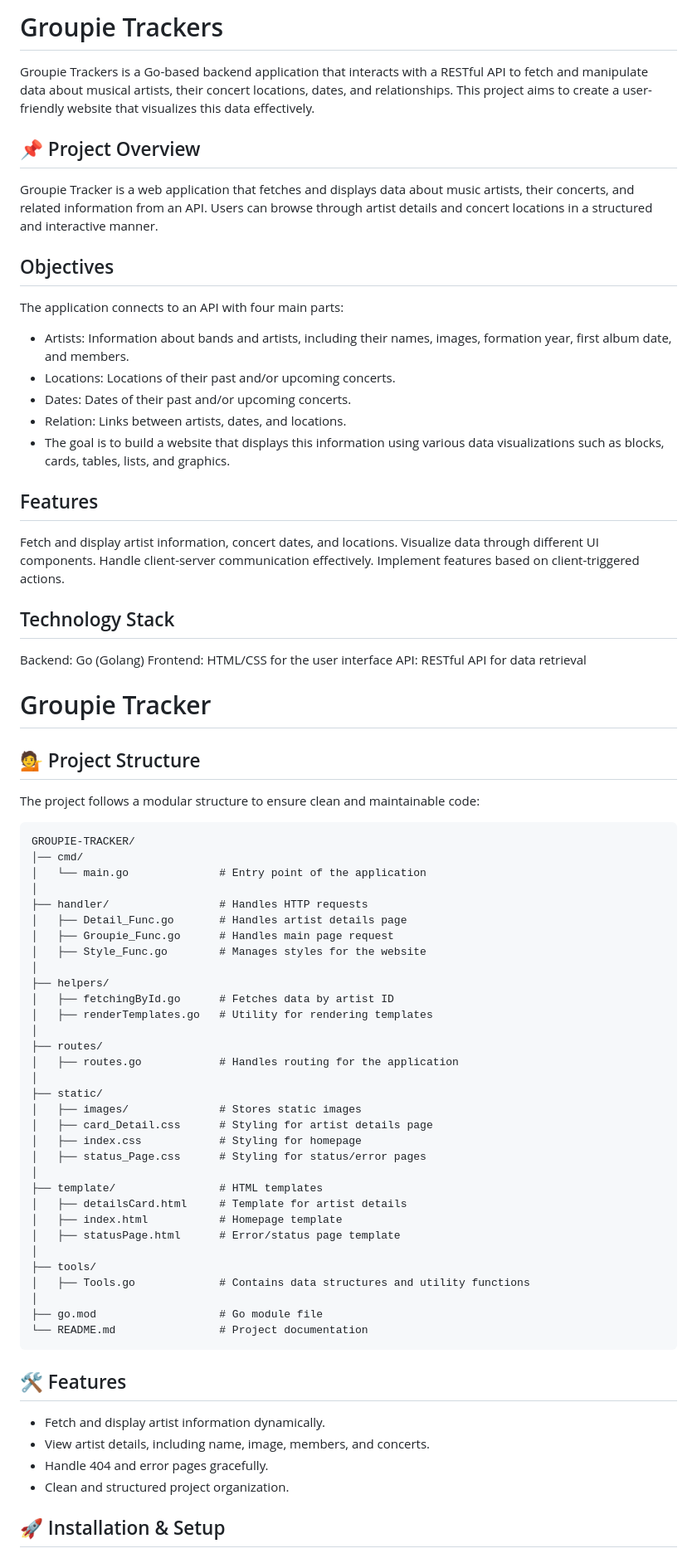
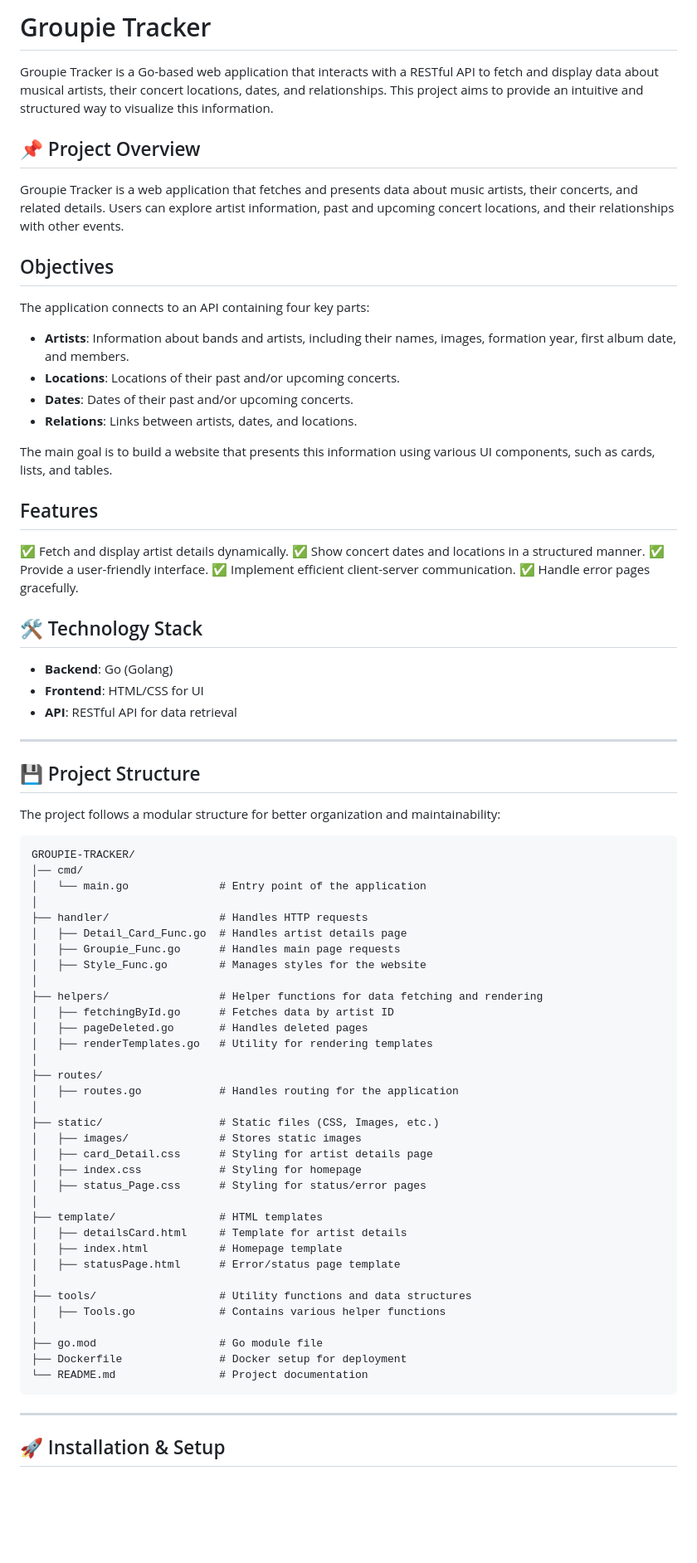
Before and after one commit to RedaAz07/groupie-tracker, a Markdown page: README.md, the part around the change printed below. Shown: that part at 83% size. Drawn GitHub-style; blank space fills up the shorter version.

````diff
--- a/README.md
+++ b/README.md
@@ -1,33 +1,41 @@
-# Groupie Trackers
-Groupie Trackers is a Go-based backend application that interacts with a RESTful API to fetch and manipulate data about musical artists, their concert locations, dates, and relationships. This project aims to create a user-friendly website that visualizes this data effectively.
+# Groupie Tracker
+
+Groupie Tracker is a Go-based web application that interacts with a RESTful API to fetch and display data about musical artists, their concert locations, dates, and relationships. This project aims to provide an intuitive and structured way to visualize this information.
 
 ## 📌 Project Overview
-Groupie Tracker is a web application that fetches and displays data about music artists, their concerts, and related information from an API. Users can browse through artist details and concert locations in a structured and interactive manner.
+
+Groupie Tracker is a web application that fetches and presents data about music artists, their concerts, and related details. Users can explore artist information, past and upcoming concert locations, and their relationships with other events.
 
 ## Objectives
-The application connects to an API with four main parts:
 
-- Artists: Information about bands and artists, including their names, images, formation year, first album date, and members.
-- Locations: Locations of their past and/or upcoming concerts.
-- Dates: Dates of their past and/or upcoming concerts.
-- Relation: Links between artists, dates, and locations.
-- The goal is to build a website that displays this information using various data visualizations such as blocks, cards, tables, lists, and graphics.
+The application connects to an API containing four key parts:
+
+- **Artists**: Information about bands and artists, including their names, images, formation year, first album date, and members.
+- **Locations**: Locations of their past and/or upcoming concerts.
+- **Dates**: Dates of their past and/or upcoming concerts.
+- **Relations**: Links between artists, dates, and locations.
+
+The main goal is to build a website that presents this information using various UI components, such as cards, lists, and tables.
 
 ## Features
-Fetch and display artist information, concert dates, and locations.
-Visualize data through different UI components.
-Handle client-server communication effectively.
-Implement features based on client-triggered actions.
-## Technology Stack
-Backend: Go (Golang)
-Frontend: HTML/CSS for the user interface
-API: RESTful API for data retrieval
-# Groupie Tracker
 
+✅ Fetch and display artist details dynamically.
+✅ Show concert dates and locations in a structured manner.
+✅ Provide a user-friendly interface.
+✅ Implement efficient client-server communication.
+✅ Handle error pages gracefully.
 
+## 🛠 Technology Stack
 
-## 💁️ Project Structure
-The project follows a modular structure to ensure clean and maintainable code:
+- **Backend**: Go (Golang)
+- **Frontend**: HTML/CSS for UI
+- **API**: RESTful API for data retrieval
+
+---
+
+## 💾 Project Structure
+
+The project follows a modular structure for better organization and maintainability:
 
 ```
 GROUPIE-TRACKER/
@@ -35,18 +43,19 @@ GROUPIE-TRACKER/
 │   └── main.go              # Entry point of the application
 │
 ├── handler/                 # Handles HTTP requests
-│   ├── Detail_Func.go       # Handles artist details page
-│   ├── Groupie_Func.go      # Handles main page request
+│   ├── Detail_Card_Func.go  # Handles artist details page
+│   ├── Groupie_Func.go      # Handles main page requests
 │   ├── Style_Func.go        # Manages styles for the website
 │
-├── helpers/
+├── helpers/                 # Helper functions for data fetching and rendering
 │   ├── fetchingById.go      # Fetches data by artist ID
+│   ├── pageDeleted.go       # Handles deleted pages
 │   ├── renderTemplates.go   # Utility for rendering templates
 │
 ├── routes/
 │   ├── routes.go            # Handles routing for the application
 │
-├── static/
+├── static/                  # Static files (CSS, Images, etc.)
 │   ├── images/              # Stores static images
 │   ├── card_Detail.css      # Styling for artist details page
 │   ├── index.css            # Styling for homepage
@@ -57,17 +66,14 @@ GROUPIE-TRACKER/
 │   ├── index.html           # Homepage template
 │   ├── statusPage.html      # Error/status page template
 │
-├── tools/
-│   ├── Tools.go             # Contains data structures and utility functions
+├── tools/                   # Utility functions and data structures
+│   ├── Tools.go             # Contains various helper functions
 │
 ├── go.mod                   # Go module file
+├── Dockerfile               # Docker setup for deployment
 └── README.md                # Project documentation
 ```
 
-## 🛠 Features
-- Fetch and display artist information dynamically.
-- View artist details, including name, image, members, and concerts.
-- Handle 404 and error pages gracefully.
-- Clean and structured project organization.
+---
 
 ## 🚀 Installation & Setup
````
Also changed, not shown: other parts of README.md (+4 -8 lines).
